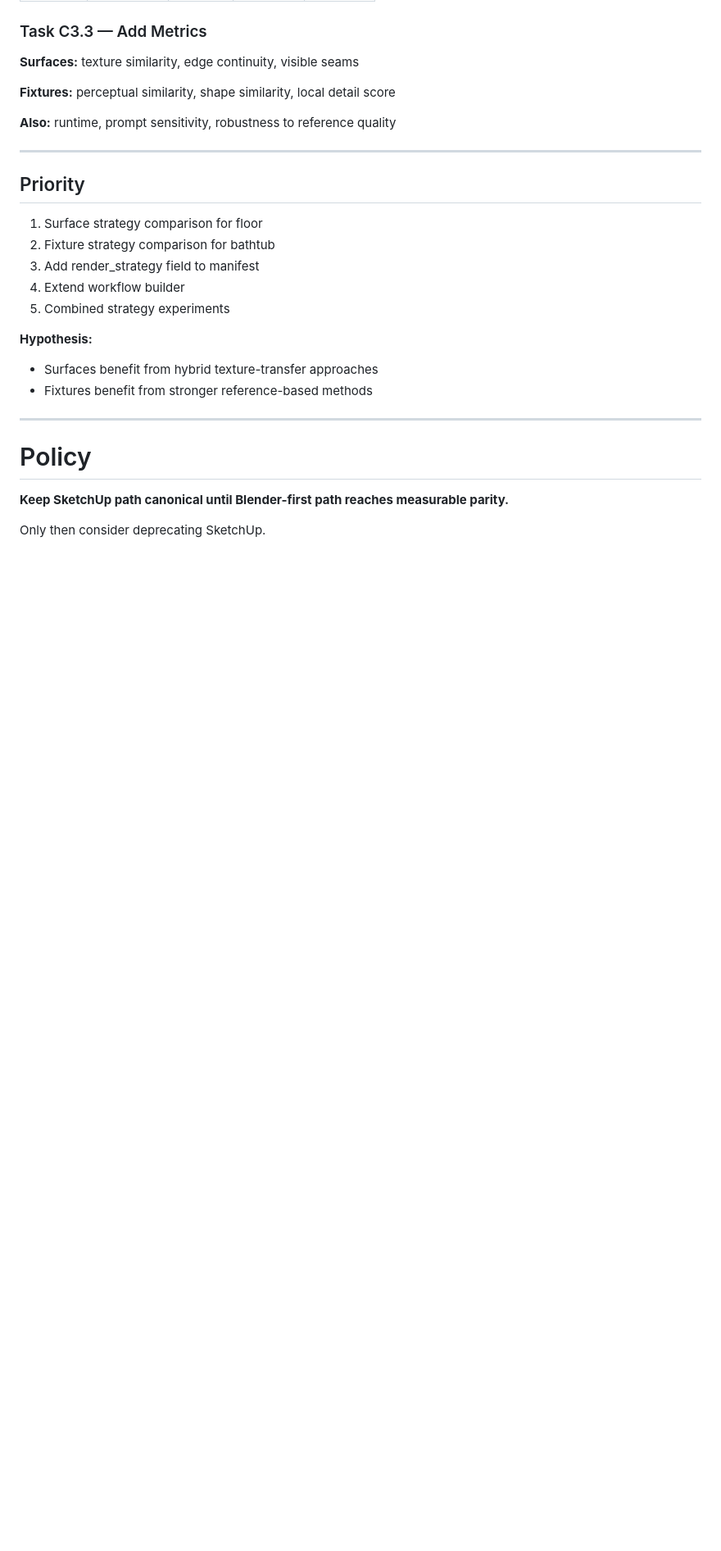
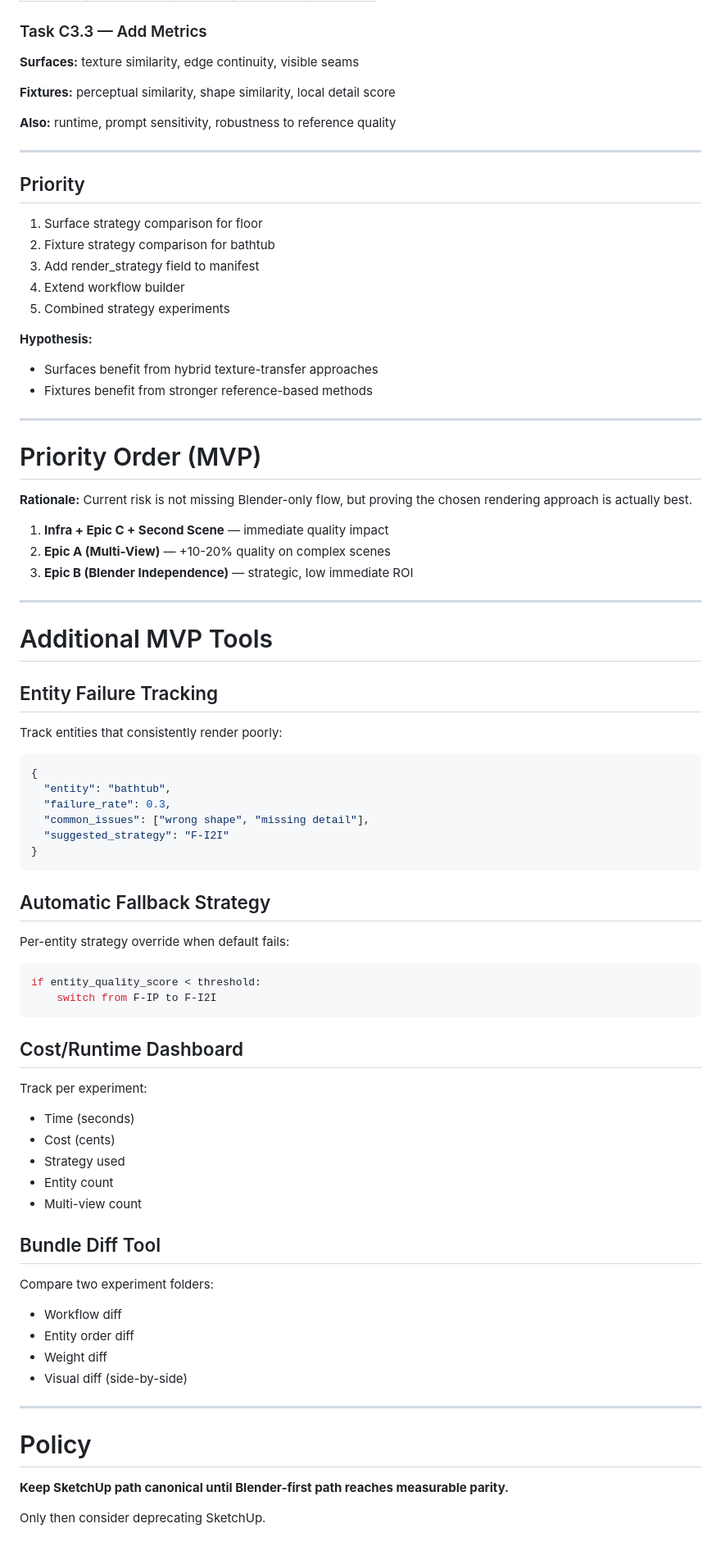
Before and after one commit to dparilov/interior-render-pipeline, a Markdown page: docs/BACKLOG.md, the part around the change. Shown at 82% size. Drawn GitHub-style; blank space fills up the shorter version.

Commit message:
Prioritize MVP: C > A > B, add tracking tools
- Priority order: Infra+C+Scene2 → Multi-View → Blender
- Entity failure tracking
- Automatic fallback strategy per entity
- Cost/runtime dashboard
- Bundle diff tool

````diff
--- a/docs/BACKLOG.md
+++ b/docs/BACKLOG.md
@@ -581,6 +581,57 @@ Evaluate ComfyUI support:
 
 ---
 
+# Priority Order (MVP)
+
+**Rationale:** Current risk is not missing Blender-only flow, but proving the chosen rendering approach is actually best.
+
+1. **Infra + Epic C + Second Scene** — immediate quality impact
+2. **Epic A (Multi-View)** — +10-20% quality on complex scenes
+3. **Epic B (Blender Independence)** — strategic, low immediate ROI
+
+---
+
+# Additional MVP Tools
+
+## Entity Failure Tracking
+
+Track entities that consistently render poorly:
+```json
+{
+  "entity": "bathtub",
+  "failure_rate": 0.3,
+  "common_issues": ["wrong shape", "missing detail"],
+  "suggested_strategy": "F-I2I"
+}
+```
+
+## Automatic Fallback Strategy
+
+Per-entity strategy override when default fails:
+```python
+if entity_quality_score < threshold:
+    switch from F-IP to F-I2I
+```
+
+## Cost/Runtime Dashboard
+
+Track per experiment:
+- Time (seconds)
+- Cost (cents)
+- Strategy used
+- Entity count
+- Multi-view count
+
+## Bundle Diff Tool
+
+Compare two experiment folders:
+- Workflow diff
+- Entity order diff
+- Weight diff
+- Visual diff (side-by-side)
+
+---
+
 # Policy
 
 **Keep SketchUp path canonical until Blender-first path reaches measurable parity.**
````
